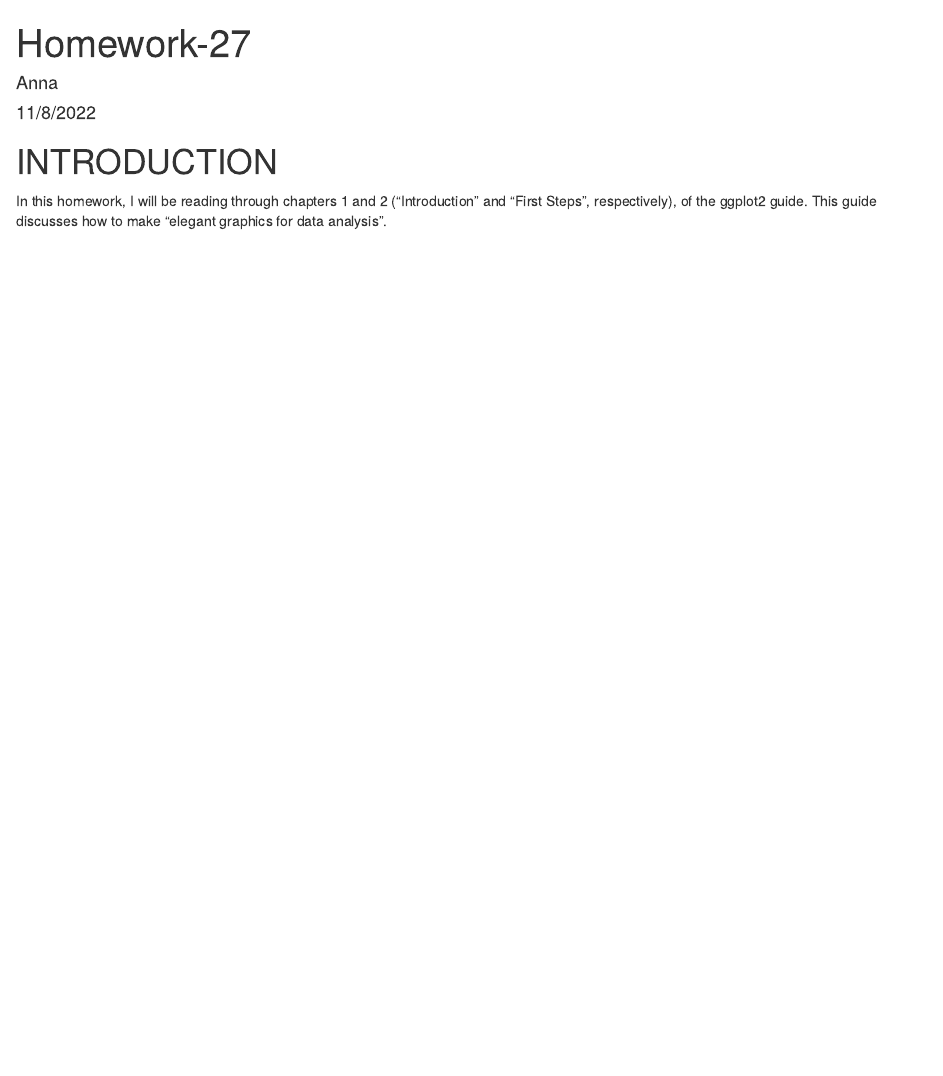
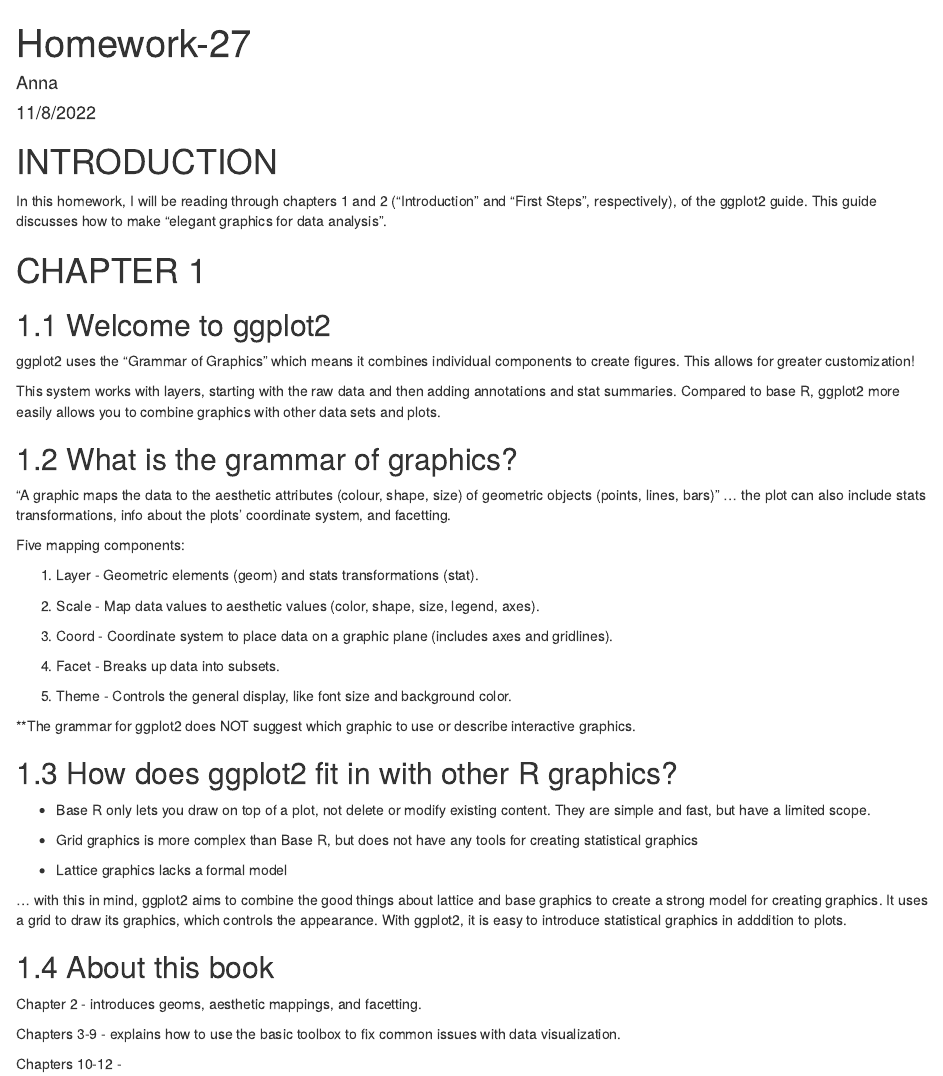
Before and after one commit to anna-wolke/Biostats-Homework, an R Markdown document (Code/Homework-27.Rmd): the page in a window 1100 px wide, from its top. Rendered offline with R 4.5, knitr and Pandoc, with nearby package versions.

Commit message:
Chapter 1 complete

```diff
--- a/Code/Homework-27.Rmd
+++ b/Code/Homework-27.Rmd
@@ -7,3 +7,43 @@ output: html_document
 
 # INTRODUCTION
 In this homework, I will be reading through chapters 1 and 2 ("Introduction" and "First Steps", respectively), of the ggplot2 guide. This guide discusses how to make "elegant graphics for data analysis".
+
+# CHAPTER 1
+
+## 1.1 Welcome to ggplot2
+ggplot2 uses the "Grammar of Graphics" which means it combines individual components to create figures. This allows for greater customization!
+
+This system works with layers, starting with the raw data and then adding annotations and stat summaries. Compared to base R, ggplot2 more easily allows you to combine graphics with other data sets and plots.
+
+## 1.2 What is the grammar of graphics?
+"A graphic maps the data to the aesthetic attributes (colour, shape, size) of geometric objects (points, lines, bars)" ... the plot can also include stats transformations, info about the plots' coordinate system, and facetting.
+
+Five mapping components:
+
+1. Layer - Geometric elements (geom) and stats transformations (stat).
+
+2. Scale - Map data values to aesthetic values (color, shape, size, legend, axes).
+
+3. Coord - Coordinate system to place data on a graphic plane (includes axes and gridlines).
+
+4. Facet - Breaks up data into subsets.
+
+5. Theme - Controls the general display, like font size and background color.
+
+**The grammar for ggplot2 does NOT suggest which graphic to use or describe interactive graphics.
+
+## 1.3 How does ggplot2 fit in with other R graphics?
+- Base R only lets you draw on top of a plot, not delete or modify existing content. They are simple and fast, but have a limited scope.
+
+- Grid graphics is more complex than Base R, but does not have any tools for creating statistical graphics
+
+- Lattice graphics lacks a formal model
+
+... with this in mind, ggplot2 aims to combine the good things about lattice and base graphics to create a strong model for creating graphics. It uses a grid to draw its graphics, which controls the appearance. With ggplot2, it is easy to introduce statistical graphics in adddition to plots.
+
+## 1.4 About this book
+Chapter 2 - introduces geoms, aesthetic mappings, and facetting.
+
+Chapters 3-9 - explains how to use the basic toolbox to fix common issues with data visualization.
+
+Chapters 10-12 -
```
